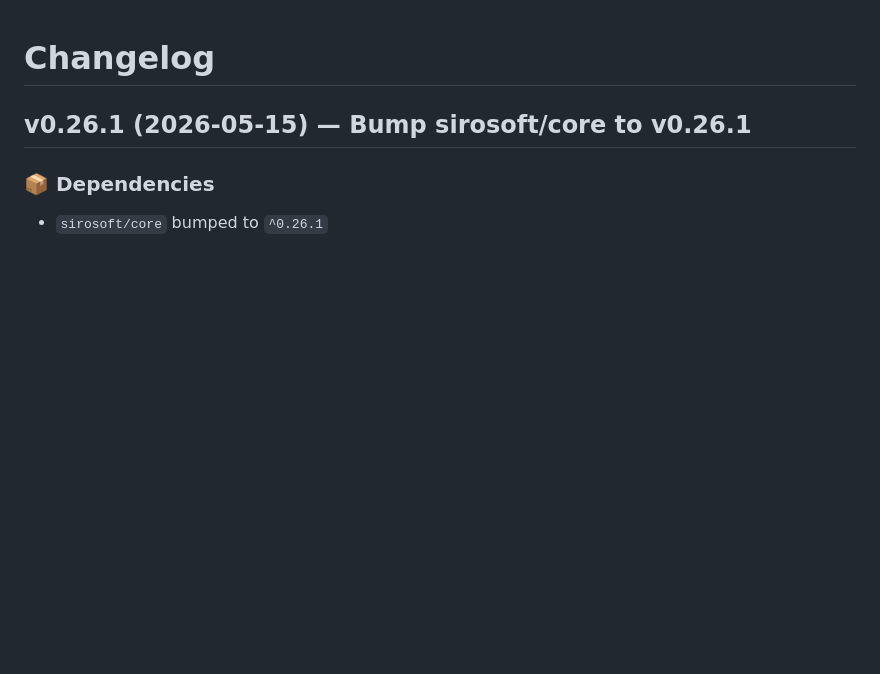
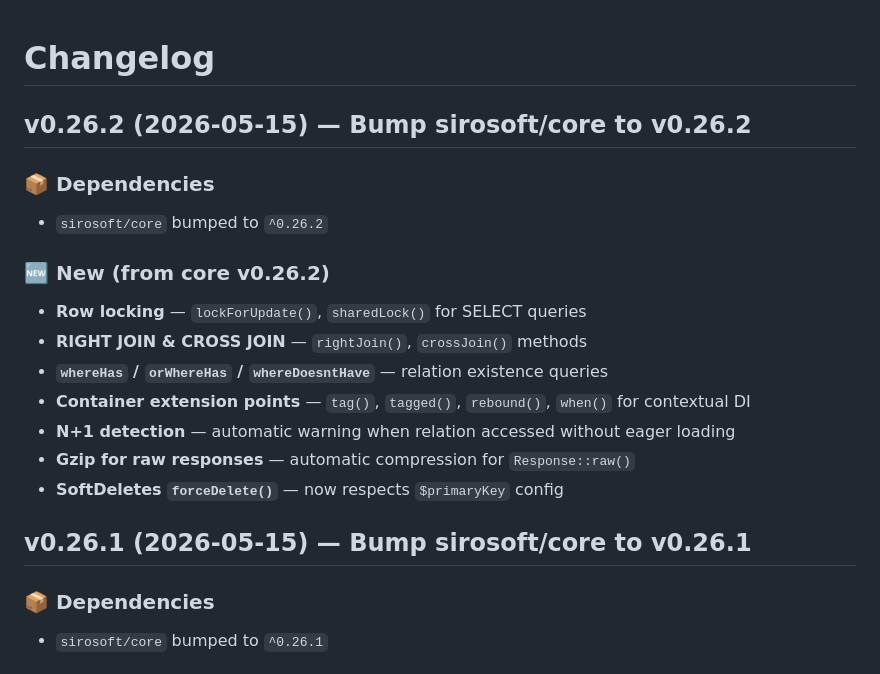
Before and after one commit to SiroSoft/SiroPHP, a Markdown page: CHANGELOG.md, the part around the change. Rendered like a GitHub page; blank space fills up the shorter version.

```diff
--- a/CHANGELOG.md
+++ b/CHANGELOG.md
@@ -1,4 +1,18 @@
 # Changelog
+
+## v0.26.2 (2026-05-15) — Bump sirosoft/core to v0.26.2
+
+### 📦 Dependencies
+- `sirosoft/core` bumped to `^0.26.2`
+
+### 🆕 New (from core v0.26.2)
+- **Row locking** — `lockForUpdate()`, `sharedLock()` for SELECT queries
+- **RIGHT JOIN & CROSS JOIN** — `rightJoin()`, `crossJoin()` methods
+- **`whereHas` / `orWhereHas` / `whereDoesntHave`** — relation existence queries
+- **Container extension points** — `tag()`, `tagged()`, `rebound()`, `when()` for contextual DI
+- **N+1 detection** — automatic warning when relation accessed without eager loading
+- **Gzip for raw responses** — automatic compression for `Response::raw()`
+- **SoftDeletes `forceDelete()`** — now respects `$primaryKey` config
 
 ## v0.26.1 (2026-05-15) — Bump sirosoft/core to v0.26.1
 
```
Also changed, not shown: README.md (+2 -2 lines).
